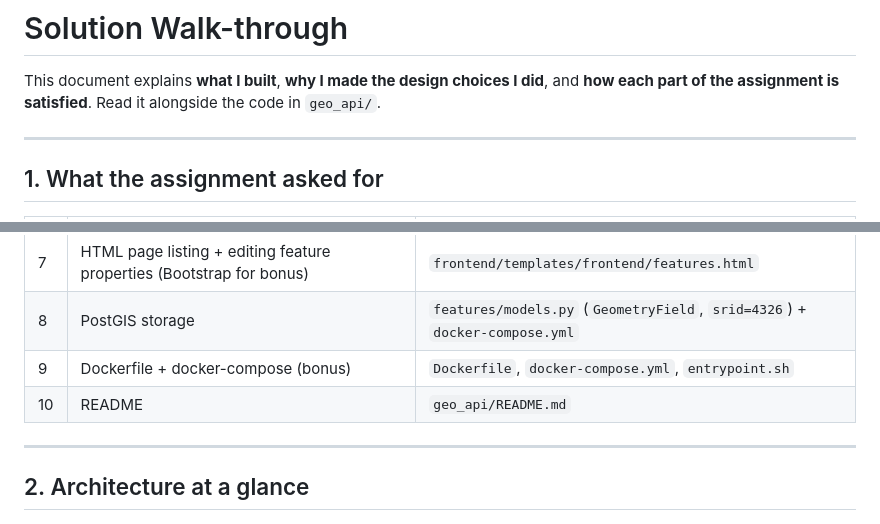
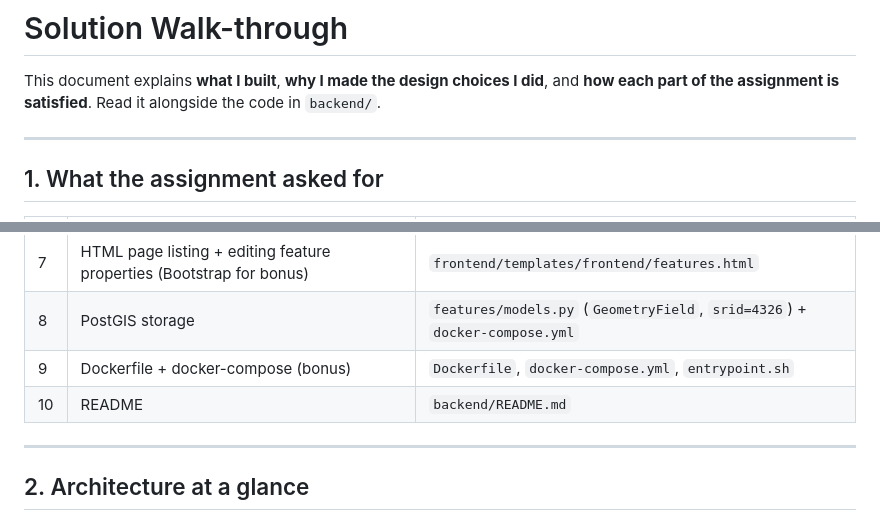
Before and after one commit to ujitendra74/ai-infrastructure, a Markdown page: EXPLANATION.md, 2 parts joined by grey strips. Drawn GitHub-style.

```diff
--- a/EXPLANATION.md
+++ b/EXPLANATION.md
@@ -2,7 +2,7 @@
 
 This document explains **what I built**, **why I made the design choices I did**,
 and **how each part of the assignment is satisfied**. Read it alongside the code
-in `geo_api/`.
+in `backend/`.
 
 ---
 
@@ -19,7 +19,7 @@ in `geo_api/`.
 | 7 | HTML page listing + editing feature properties (Bootstrap for bonus)       | `frontend/templates/frontend/features.html`                       |
 | 8 | PostGIS storage                                                            | `features/models.py` (`GeometryField`, `srid=4326`) + `docker-compose.yml` |
 | 9 | Dockerfile + docker-compose (bonus)                                        | `Dockerfile`, `docker-compose.yml`, `entrypoint.sh`               |
-| 10| README                                                                     | `geo_api/README.md`                                               |
+| 10| README                                                                     | `backend/README.md`                                               |
 
 ---
 
```
